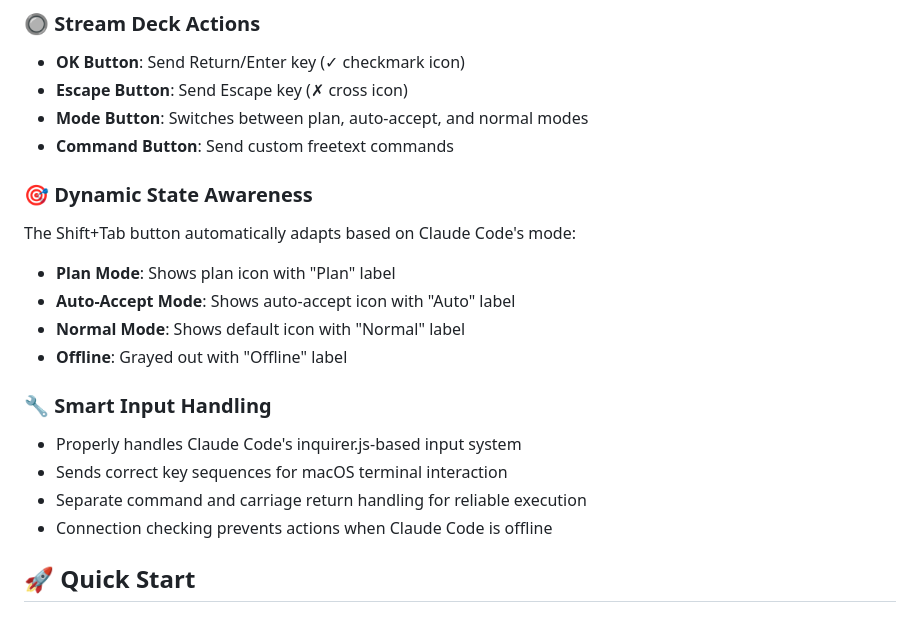
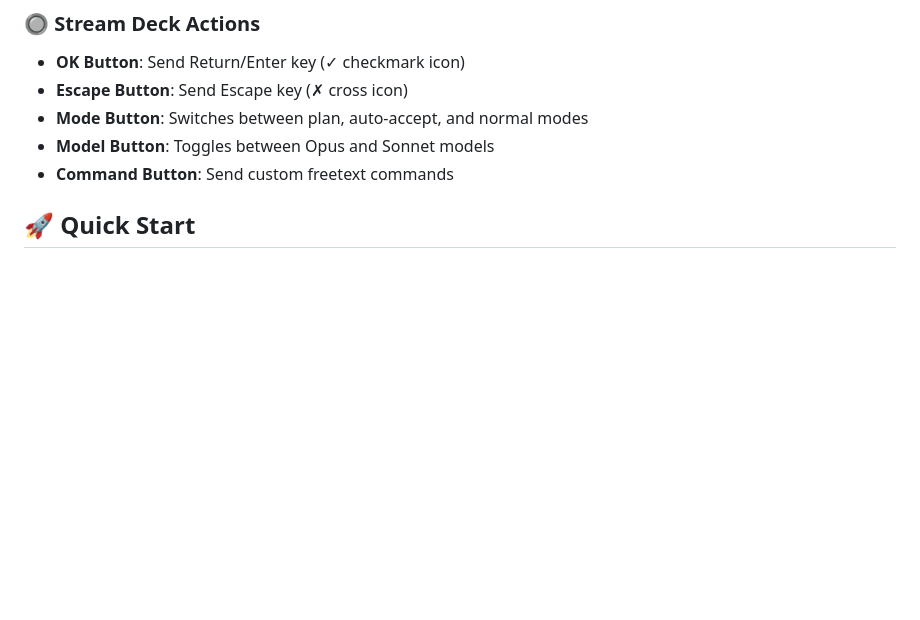
Before and after one commit to codeincontext/claudeck, a Markdown page: README.md, the part around the change. Rendered like a GitHub page; blank space fills up the shorter version.

Commit message:
Add Model Button to Stream Deck actions list

```diff
--- a/README.md
+++ b/README.md
@@ -57,20 +57,10 @@
 - **OK Button**: Send Return/Enter key (✓ checkmark icon)
 - **Escape Button**: Send Escape key (✗ cross icon)
 - **Mode Button**: Switches between plan, auto-accept, and normal modes
+- **Model Button**: Toggles between Opus and Sonnet models
 - **Command Button**: Send custom freetext commands
 
-### 🎯 Dynamic State Awareness
-The Shift+Tab button automatically adapts based on Claude Code's mode:
-- **Plan Mode**: Shows plan icon with "Plan" label
-- **Auto-Accept Mode**: Shows auto-accept icon with "Auto" label
-- **Normal Mode**: Shows default icon with "Normal" label
-- **Offline**: Grayed out with "Offline" label
 
-### 🔧 Smart Input Handling
-- Properly handles Claude Code's inquirer.js-based input system
-- Sends correct key sequences for macOS terminal interaction
-- Separate command and carriage return handling for reliable execution
-- Connection checking prevents actions when Claude Code is offline
 
 ## 🚀 Quick Start
 
```
